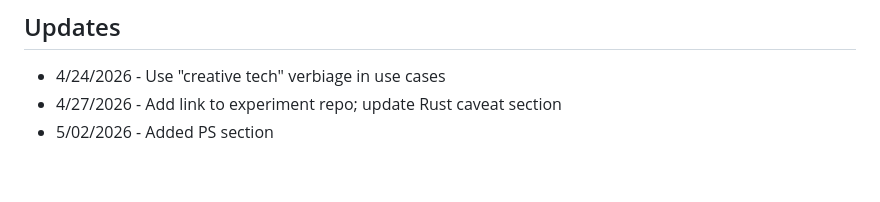
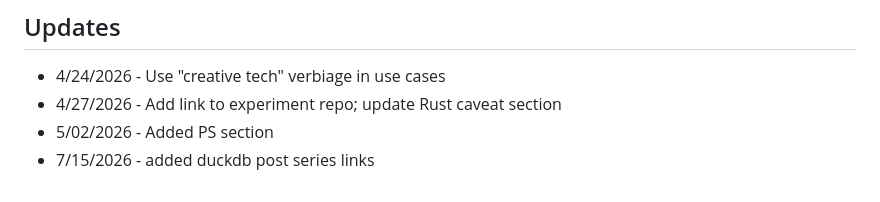
Before and after one commit to ethagnawl/peterdohertys.website, a Markdown page: blog-posts/dab-of-duck.md, the part around the change. GitHub-like rendering.

```diff
--- a/blog-posts/dab-of-duck.md
+++ b/blog-posts/dab-of-duck.md
@@ -214,3 +214,4 @@ Also, check out the next post in my series on DuckDB: [Full-Text Search with Duc
 - 4/24/2026 - Use "creative tech" verbiage in use cases
 - 4/27/2026 - Add link to experiment repo; update Rust caveat section
 - 5/02/2026 - Added PS section
+- 7/15/2026 - added duckdb post series links
```
Also changed, not shown: blog-posts/double-shot-of-duck.md (+1 -0 lines), blog-posts/full-text-search-w-duckdb.md (+3 -0 lines).
